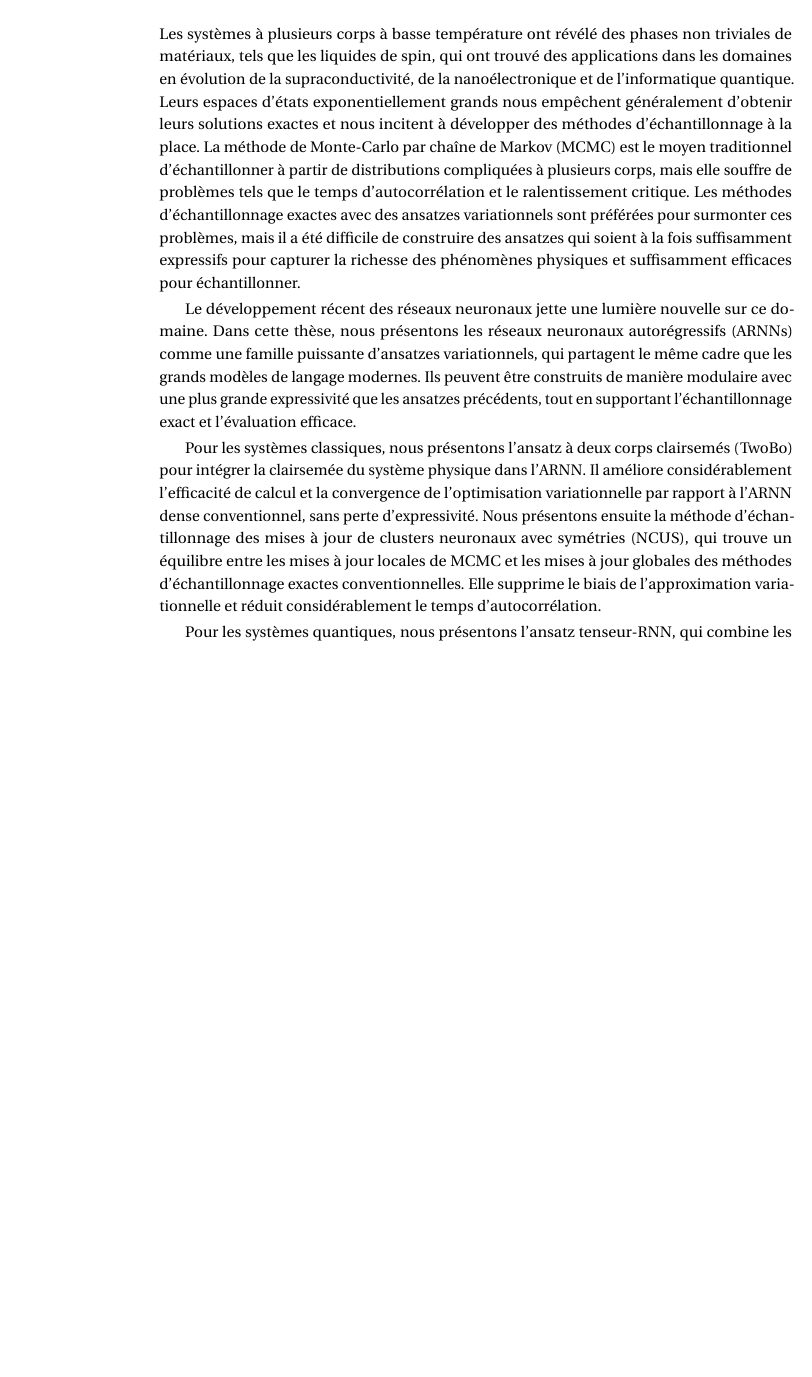
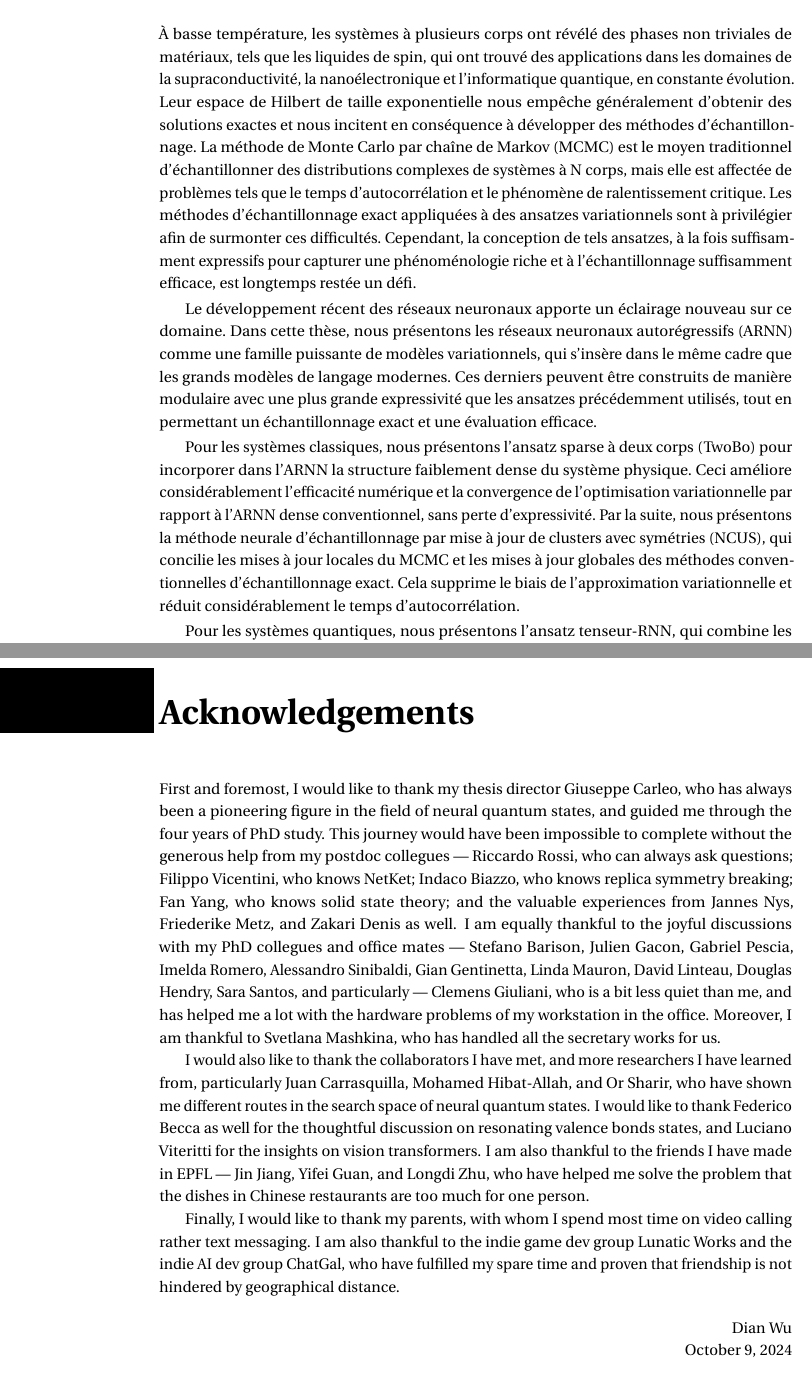
Before and after one commit to wdphy16/thesis, a LaTeX thesis (main.tex, which reads head/abstracts.tex, head/acknowledgements.tex): part of page 7 of 166 before the commit and two parts of pages 7 and 11 of 168 after it, the two joined at a grey line, cut so that both start at the same text, the shorter picture padded with empty space. Compiled offline with pdfLaTeX.

Commit message:
Add acknowledgements

```diff
--- a/head/abstracts.tex
+++ b/head/abstracts.tex
@@ -31,18 +31,11 @@ These techniques together enable more accurate approximation of systems with lar
 \chapter*{Résumé}
 \markboth{Résumé}{Résumé}
 
-Les systèmes à plusieurs corps à basse température ont révélé des phases non triviales de matériaux, tels que les liquides de spin, qui ont trouvé des applications dans les domaines en évolution de la supraconductivité, de la nanoélectronique et de l'informatique quantique.
-Leurs espaces d'états exponentiellement grands nous empêchent généralement d'obtenir leurs solutions exactes et nous incitent à développer des méthodes d'échantillonnage à la place.
-La méthode de Monte-Carlo par chaîne de Markov (MCMC) est le moyen traditionnel d'échantillonner à partir de distributions compliquées à plusieurs corps, mais elle souffre de problèmes tels que le temps d'autocorrélation et le ralentissement critique.
-Les méthodes d'échantillonnage exactes avec des ansatzes variationnels sont préférées pour surmonter ces problèmes, mais il a été difficile de construire des ansatzes qui soient à la fois suffisamment expressifs pour capturer la richesse des phénomènes physiques et suffisamment efficaces pour échantillonner.
+À basse température, les systèmes à plusieurs corps ont révélé des phases non triviales de matériaux, tels que les liquides de spin, qui ont trouvé des applications dans les domaines de la supraconductivité, la nanoélectronique et l'informatique quantique, en constante évolution. Leur espace de Hilbert de taille exponentielle nous empêche généralement d'obtenir des solutions exactes et nous incitent en conséquence à développer des méthodes d'échantillonnage. La méthode de Monte Carlo par chaîne de Markov (MCMC) est le moyen traditionnel d'échantillonner des distributions complexes de systèmes à N corps, mais elle est affectée de problèmes tels que le temps d'autocorrélation et le phénomène de ralentissement critique. Les méthodes d'échantillonnage exact appliquées à des ansatzes variationnels sont à privilégier afin de surmonter ces difficultés. Cependant, la conception de tels ansatzes, à la fois suffisamment expressifs pour capturer une phénoménologie riche et à l'échantillonnage suffisamment efficace, est longtemps restée un défi.
 
-Le développement récent des réseaux neuronaux jette une lumière nouvelle sur ce domaine.
-Dans cette thèse, nous présentons les réseaux neuronaux autorégressifs (ARNNs) comme une famille puissante d'ansatzes variationnels, qui partagent le même cadre que les grands modèles de langage modernes.
-Ils peuvent être construits de manière modulaire avec une plus grande expressivité que les ansatzes précédents, tout en supportant l'échantillonnage exact et l'évaluation efficace.
+Le développement récent des réseaux neuronaux apporte un éclairage nouveau sur ce domaine. Dans cette thèse, nous présentons les réseaux neuronaux autorégressifs (ARNN) comme une famille puissante de modèles variationnels, qui s'insère dans le même cadre que les grands modèles de langage modernes. Ces derniers peuvent être construits de manière modulaire avec une plus grande expressivité que les ansatzes précédemment utilisés, tout en permettant un échantillonnage exact et une évaluation efficace.
 
-Pour les systèmes classiques, nous présentons l'ansatz à deux corps clairsemés (TwoBo) pour intégrer la clairsemée du système physique dans l'ARNN.
-Il améliore considérablement l'efficacité de calcul et la convergence de l'optimisation variationnelle par rapport à l'ARNN dense conventionnel, sans perte d'expressivité.
-Nous présentons ensuite la méthode d'échantillonnage des mises à jour de clusters neuronaux avec symétries (NCUS), qui trouve un équilibre entre les mises à jour locales de MCMC et les mises à jour globales des méthodes d'échantillonnage exactes conventionnelles.
-Elle supprime le biais de l'approximation variationnelle et réduit considérablement le temps d'autocorrélation.
+Pour les systèmes classiques, nous présentons l'ansatz sparse à deux corps (TwoBo) pour incorporer dans l'ARNN la structure faiblement dense du système physique. Ceci améliore considérablement l'efficacité numérique et la convergence de l'optimisation variationnelle par rapport à l'ARNN dense conventionnel, sans perte d'expressivité. Par la suite, nous présentons la méthode neurale d'échantillonnage par mise à jour de clusters avec symétries (NCUS), qui concilie les mises à jour locales du MCMC et les mises à jour globales des méthodes conventionnelles d'échantillonnage exact. Cela supprime le biais de l'approximation variationnelle et réduit considérablement le temps d'autocorrélation.
 
-Pour les systèmes quantiques, nous présentons l'ansatz tenseur-RNN, qui combine les atouts des réseaux tensoriels (TNs) et des réseaux neuronaux récurrents (RNNs).
+Pour les systèmes quantiques, nous présentons l'ansatz tenseur-RNN, qui combine les atouts des réseaux tensoriels (TN) et des réseaux neuronaux récurrents (RNN).
+Il capture les propriétés analytiques souhaitées de l'entropie d'enchevêtrement et des corrélations spatiales dans les systèmes bidimensionnels, et produit une précision systématiquement accrue au fur et à mesure que le budget de calcul est augmenté. Ces avantages sont étayés par des preuves théoriques et numériques. Enfin, nous présentons les résultats de VarBench, un vaste projet visant à comparer les performances des méthodes variationnelles sur les systèmes quantiques à multiples corps en interaction et qui témoigne du développement de ce domaine tout en identifiant certains objectifs pour la démonstration de l'avantage quantique à l'avenir. La métrique utilisée dans ces benchmarks est le V-score, une quantité universelle permettant de mesurer la précision de toute approche variationnelle, ainsi que le degré de difficulté de la simulation pour tout hamiltonien. Dans l'ensemble, ces techniques permettent une approximation plus précise de systèmes de plus grande dimension et de plus grande complexité.
--- /dev/null
+++ b/head/acknowledgements.tex
@@ -0,0 +1,17 @@
+\chapter*{Acknowledgements}
+\markboth{Acknowledgements}{Acknowledgements}
+\addcontentsline{toc}{chapter}{Acknowledgements}
+
+First and foremost, I would like to thank my thesis director Giuseppe Carleo, who has always been a pioneering figure in the field of neural quantum states, and guided me through the four years of PhD study.
+This journey would have been impossible to complete without the generous help from my postdoc collegues --- Riccardo Rossi, who can always ask questions; Filippo Vicentini, who knows NetKet; Indaco Biazzo, who knows replica symmetry breaking; Fan Yang, who knows solid state theory; and the valuable experiences from Jannes Nys, Friederike Metz, and Zakari Denis as well.
+I am equally thankful to the joyful discussions with my PhD collegues and office mates --- Stefano Barison, Julien Gacon, Gabriel Pescia, Imelda Romero, Alessandro Sinibaldi, Gian Gentinetta, Linda Mauron, David Linteau, Douglas Hendry, Sara Santos, and particularly --- Clemens Giuliani, who is a bit less quiet than me, and has helped me a lot with the hardware problems of my workstation in the office.
+Moreover, I am thankful to Svetlana Mashkina, who has handled all the secretary works for us.
+
+I would also like to thank the collaborators I have met, and more researchers I have learned from, particularly Juan Carrasquilla, Mohamed Hibat-Allah, and Or Sharir, who have shown me different routes in the search space of neural quantum states. I would like to thank Federico Becca as well for the thoughtful discussion on resonating valence bonds states, and Luciano Viteritti for the insights on vision transformers. I am also thankful to the friends I have made in EPFL --- Jin Jiang, Yifei Guan, and Longdi Zhu, who have helped me solve the problem that the dishes in Chinese restaurants are too much for one person.
+
+Finally, I would like to thank my parents, with whom I spend most time on video calling rather text messaging. I am also thankful to the indie game dev group Lunatic Works and the indie AI dev group ChatGal, who have fulfilled my spare time and proven that friendship is not hindered by geographical distance.
+
+\begin{flushright}
+Dian Wu \\
+\today
+\end{flushright}
```
Also changed, not shown: main.tex (+1 -1 lines), head/abstracts.tex (5 more changed lines).
